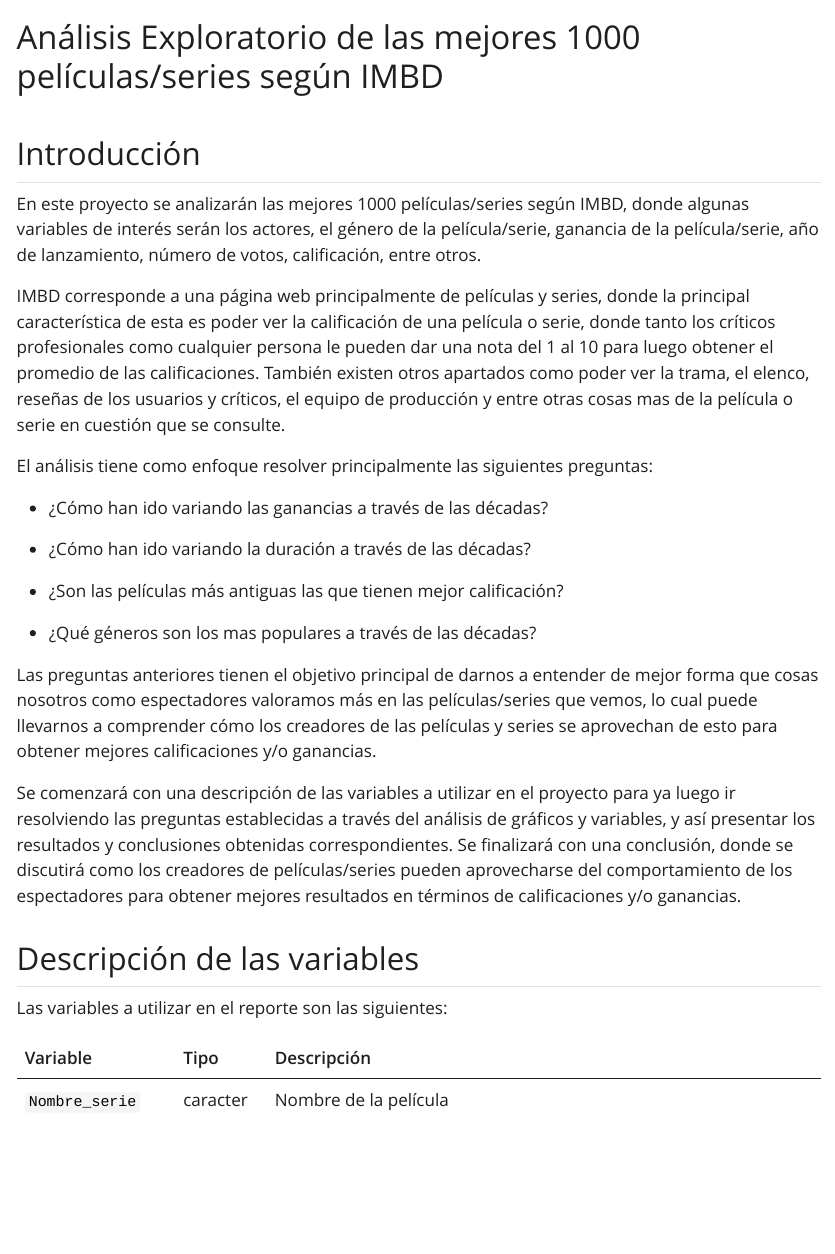
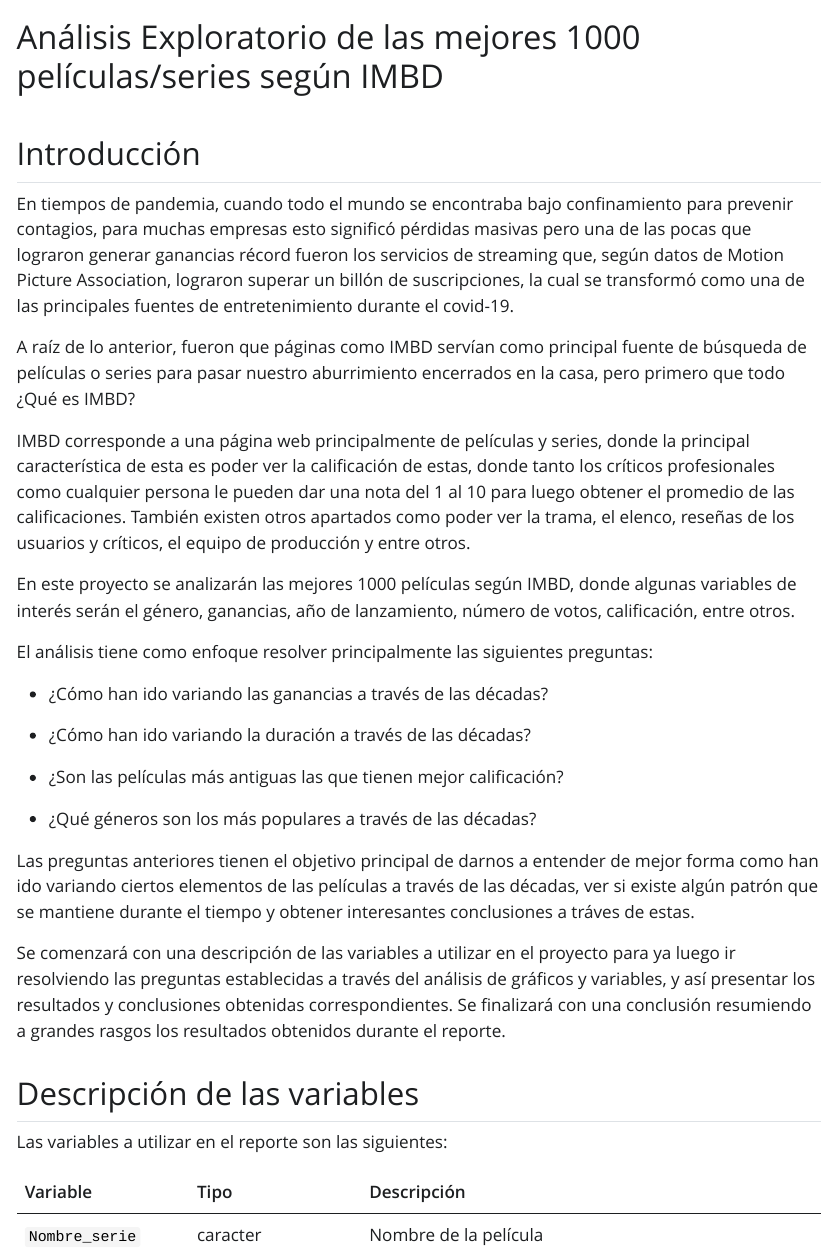
Before and after one commit to Norgan1/proyecto-let, a Quarto document (productos/introducción-proyecto.qmd): the page in a window 1100 px wide, from its top. The pictures show the output file productos/introducción-proyecto.html that the author committed with the source, opened offline; Quarto's library style sheets are replaced by a plain one without menus.

Commit message:
cambia introduccion del reporte a contexto pandemia

```diff
--- a/productos/introducción-proyecto.qmd
+++ b/productos/introducción-proyecto.qmd
@@ -8,9 +8,13 @@
 
 ## Introducción
 
-En este proyecto se analizarán las mejores 1000 películas/series según IMBD, donde algunas variables de interés serán los actores, el género de la película/serie, ganancia de la película/serie, año de lanzamiento, número de votos, calificación, entre otros.
+En tiempos de pandemia, cuando todo el mundo se encontraba bajo confinamiento para prevenir contagios, para muchas empresas esto significó pérdidas masivas pero una de las pocas que lograron generar ganancias récord fueron los servicios de streaming que, según datos de Motion Picture Association, lograron superar un billón de suscripciones, la cual se transformó como una de las principales fuentes de entretenimiento durante el covid-19.
 
-IMBD corresponde a una página web principalmente de películas y series, donde la principal característica de esta es poder ver la calificación de una película o serie, donde tanto los críticos profesionales como cualquier persona le pueden dar una nota del 1 al 10 para luego obtener el promedio de las calificaciones. También existen otros apartados como poder ver la trama, el elenco, reseñas de los usuarios y críticos, el equipo de producción y entre otras cosas mas de la película o serie en cuestión que se consulte.
+A raíz de lo anterior, fueron que páginas como IMBD servían como principal fuente de búsqueda de películas o series para pasar nuestro aburrimiento encerrados en la casa, pero primero que todo ¿Qué es IMBD?
+
+IMBD corresponde a una página web principalmente de películas y series, donde la principal característica de esta es poder ver la calificación de estas, donde tanto los críticos profesionales como cualquier persona le pueden dar una nota del 1 al 10 para luego obtener el promedio de las calificaciones. También existen otros apartados como poder ver la trama, el elenco, reseñas de los usuarios y críticos, el equipo de producción y entre otros.
+
+En este proyecto se analizarán las mejores 1000 películas según IMBD, donde algunas variables de interés serán el género, ganancias, año de lanzamiento, número de votos, calificación, entre otros.
 
 El análisis tiene como enfoque resolver principalmente las siguientes preguntas:
 
@@ -22,16 +26,16 @@
 
 -   ¿Qué géneros son los más populares a través de las décadas?
 
-Las preguntas anteriores tienen el objetivo principal de darnos a entender de mejor forma que cosas nosotros como espectadores valoramos más en las películas/series que vemos, lo cual puede llevarnos a comprender cómo los creadores de las películas y series se aprovechan de esto para obtener mejores calificaciones y/o ganancias.
+Las preguntas anteriores tienen el objetivo principal de darnos a entender de mejor forma como han ido variando ciertos elementos de las películas a través de las décadas, ver si existe algún patrón que se mantiene durante el tiempo y obtener interesantes conclusiones a tráves de estas.
 
-Se comenzará con una descripción de las variables a utilizar en el proyecto para ya luego ir resolviendo las preguntas establecidas a través del análisis de gráficos y variables, y así presentar los resultados y conclusiones obtenidas correspondientes. Se finalizará con una conclusión, donde se discutirá como los creadores de películas/series pueden aprovecharse del comportamiento de los espectadores para obtener mejores resultados en términos de calificaciones y/o ganancias.
+Se comenzará con una descripción de las variables a utilizar en el proyecto para ya luego ir resolviendo las preguntas establecidas a través del análisis de gráficos y variables, y así presentar los resultados y conclusiones obtenidas correspondientes. Se finalizará con una conclusión resumiendo a grandes rasgos los resultados obtenidos durante el reporte.
 
 ## Descripción de las variables
 
 Las variables a utilizar en el reporte son las siguientes:
 
 | Variable          | Tipo     | Descripción                                                          |
-|--------------|--------------|---------------------------------------------|
+|----------------|----------------|-----------------------------------------|
 | `Nombre_serie`    | caracter | Nombre de la película                                                |
 | `Año_lanzamiento` | numérica | Año de lanzamiento de la película                                    |
 | `Duracion`        | numérica | Duración en minutos de la película                                   |
```
Also changed, not shown: productos/introducción-proyecto.html.
